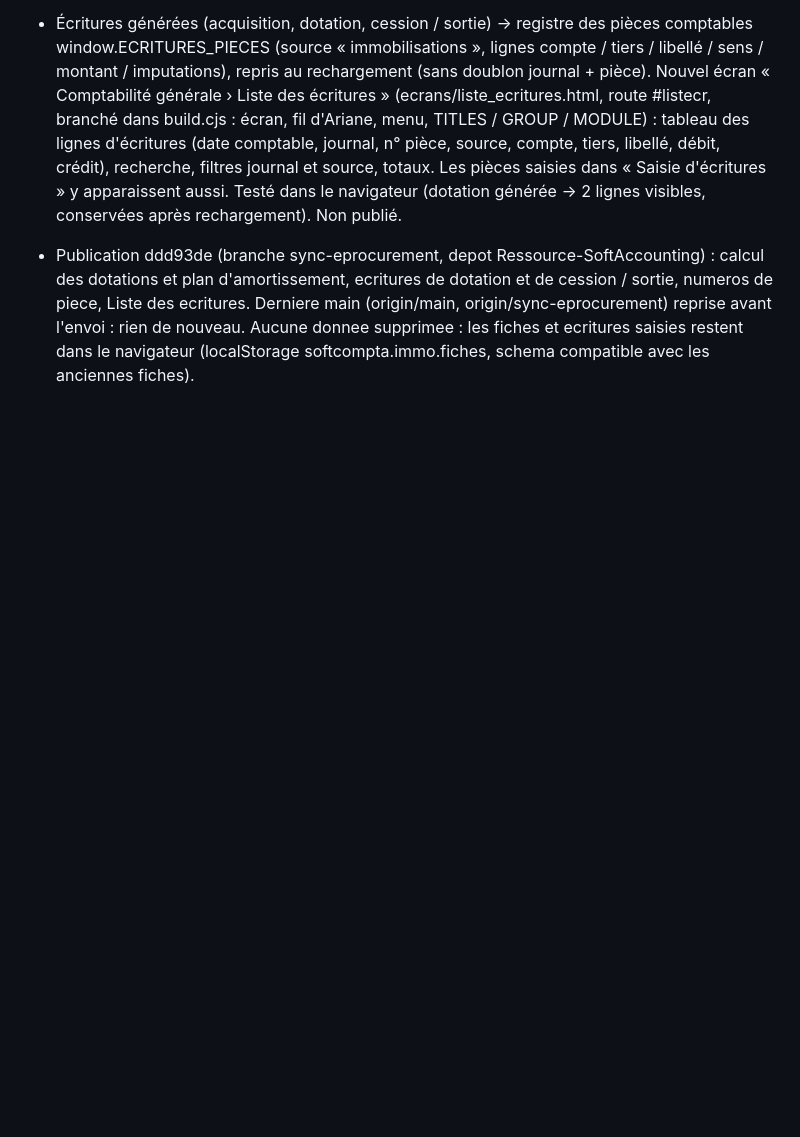
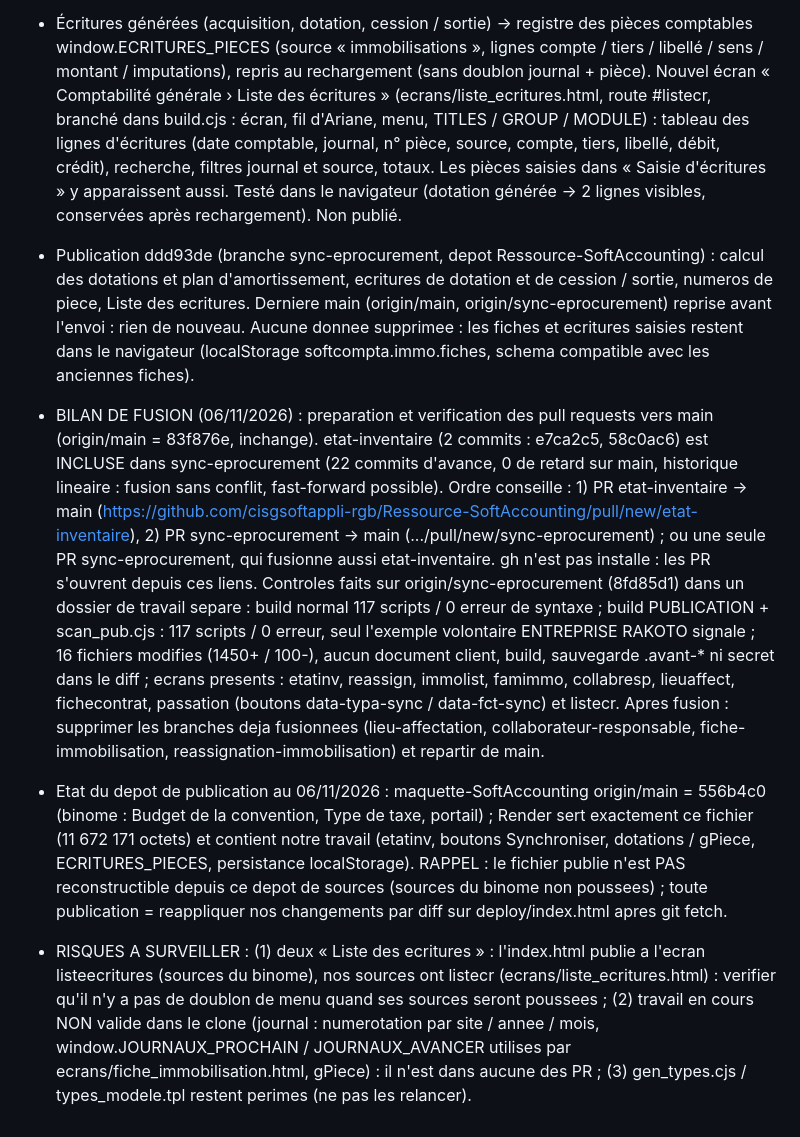
Before and after one commit to cisgsoftappli-rgb/Ressource-SoftAccounting, a Markdown page: PASSATION.md, the part around the change. Drawn GitHub-style; blank space fills up the shorter version.

Commit message:
PASSATION : bilan de fusion (PR etat-inventaire et sync-eprocurement), etat des depots, risques
Co-Authored-By: Claude Sonnet 5.5 <noreply@anthropic.com>

```diff
--- a/PASSATION.md
+++ b/PASSATION.md
@@ -683,3 +683,6 @@ A nouveau : colonnes montants selon les monnaies de Administration de lentite (M
 - Cession : « Référence facture / pièce de cession » devient obligatoire pour une Cession (astérisque, message d'erreur à l'enregistrement, et contrôle avant génération de l'écriture). Numéros de pièce visibles dans les onglets de génération : colonne « N° pièce » (avec le journal) dans le Plan d'amortissement (et dans l'export XLSX), et nouveau bloc « Écritures générées » dans l'onglet Écritures de la fiche (type, n° de pièce, journal, date comptable, montant). Interprétation à valider : « numéro de pièce de cession » = la référence facture / pièce de cession de la fiche ; le N° de pièce du journal reste automatique ou libre dans la modale.
 - Écritures générées (acquisition, dotation, cession / sortie) → registre des pièces comptables window.ECRITURES_PIECES (source « immobilisations », lignes compte / tiers / libellé / sens / montant / imputations), repris au rechargement (sans doublon journal + pièce). Nouvel écran « Comptabilité générale › Liste des écritures » (ecrans/liste_ecritures.html, route #listecr, branché dans build.cjs : écran, fil d'Ariane, menu, TITLES / GROUP / MODULE) : tableau des lignes d'écritures (date comptable, journal, n° pièce, source, compte, tiers, libellé, débit, crédit), recherche, filtres journal et source, totaux. Les pièces saisies dans « Saisie d'écritures » y apparaissent aussi. Testé dans le navigateur (dotation générée → 2 lignes visibles, conservées après rechargement). Non publié.
 - Publication ddd93de (branche sync-eprocurement, depot Ressource-SoftAccounting) : calcul des dotations et plan d'amortissement, ecritures de dotation et de cession / sortie, numeros de piece, Liste des ecritures. Derniere main (origin/main, origin/sync-eprocurement) reprise avant l'envoi : rien de nouveau. Aucune donnee supprimee : les fiches et ecritures saisies restent dans le navigateur (localStorage softcompta.immo.fiches, schema compatible avec les anciennes fiches).
+- BILAN DE FUSION (06/11/2026) : preparation et verification des pull requests vers main (origin/main = 83f876e, inchange). etat-inventaire (2 commits : e7ca2c5, 58c0ac6) est INCLUSE dans sync-eprocurement (22 commits d'avance, 0 de retard sur main, historique lineaire : fusion sans conflit, fast-forward possible). Ordre conseille : 1) PR etat-inventaire -> main (https://github.com/cisgsoftappli-rgb/Ressource-SoftAccounting/pull/new/etat-inventaire), 2) PR sync-eprocurement -> main (.../pull/new/sync-eprocurement) ; ou une seule PR sync-eprocurement, qui fusionne aussi etat-inventaire. gh n'est pas installe : les PR s'ouvrent depuis ces liens. Controles faits sur origin/sync-eprocurement (8fd85d1) dans un dossier de travail separe : build normal 117 scripts / 0 erreur de syntaxe ; build PUBLICATION + scan_pub.cjs : 117 scripts / 0 erreur, seul l'exemple volontaire ENTREPRISE RAKOTO signale ; 16 fichiers modifies (1450+ / 100-), aucun document client, build, sauvegarde .avant-* ni secret dans le diff ; ecrans presents : etatinv, reassign, immolist, famimmo, collabresp, lieuaffect, fichecontrat, passation (boutons data-typa-sync / data-fct-sync) et listecr. Apres fusion : supprimer les branches deja fusionnees (lieu-affectation, collaborateur-responsable, fiche-immobilisation, reassignation-immobilisation) et repartir de main.
+- Etat du depot de publication au 06/11/2026 : maquette-SoftAccounting origin/main = 556b4c0 (binome : Budget de la convention, Type de taxe, portail) ; Render sert exactement ce fichier (11 672 171 octets) et contient notre travail (etatinv, boutons Synchroniser, dotations / gPiece, ECRITURES_PIECES, persistance localStorage). RAPPEL : le fichier publie n'est PAS reconstructible depuis ce depot de sources (sources du binome non poussees) ; toute publication = reappliquer nos changements par diff sur deploy/index.html apres git fetch.
+- RISQUES A SURVEILLER : (1) deux « Liste des ecritures » : l'index.html publie a l'ecran listeecritures (sources du binome), nos sources ont listecr (ecrans/liste_ecritures.html) : verifier qu'il n'y a pas de doublon de menu quand ses sources seront poussees ; (2) travail en cours NON valide dans le clone (journal : numerotation par site / annee / mois, window.JOURNAUX_PROCHAIN / JOURNAUX_AVANCER utilises par ecrans/fiche_immobilisation.html, gPiece) : il n'est dans aucune des PR ; (3) gen_types.cjs / types_modele.tpl restent perimes (ne pas les relancer).
```
